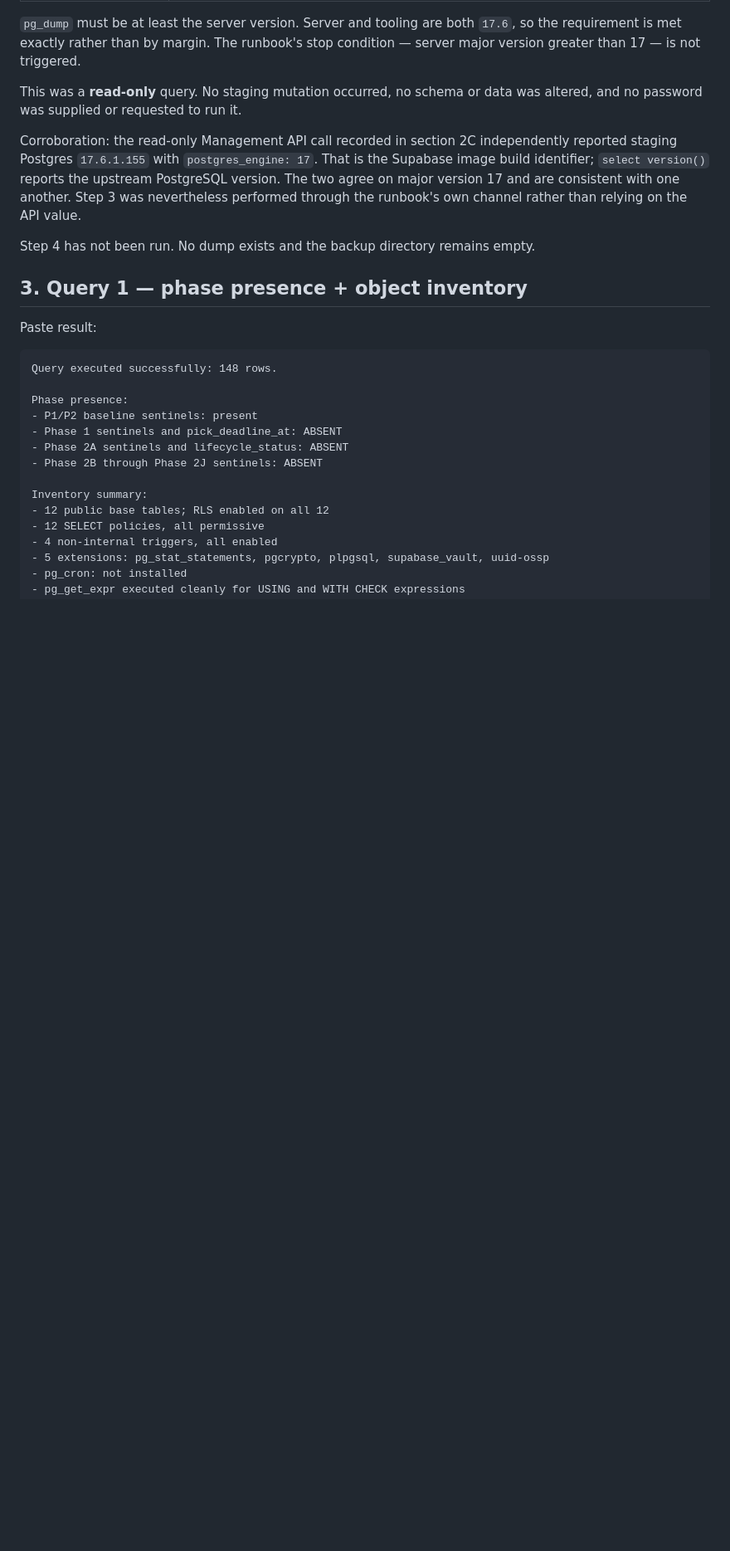
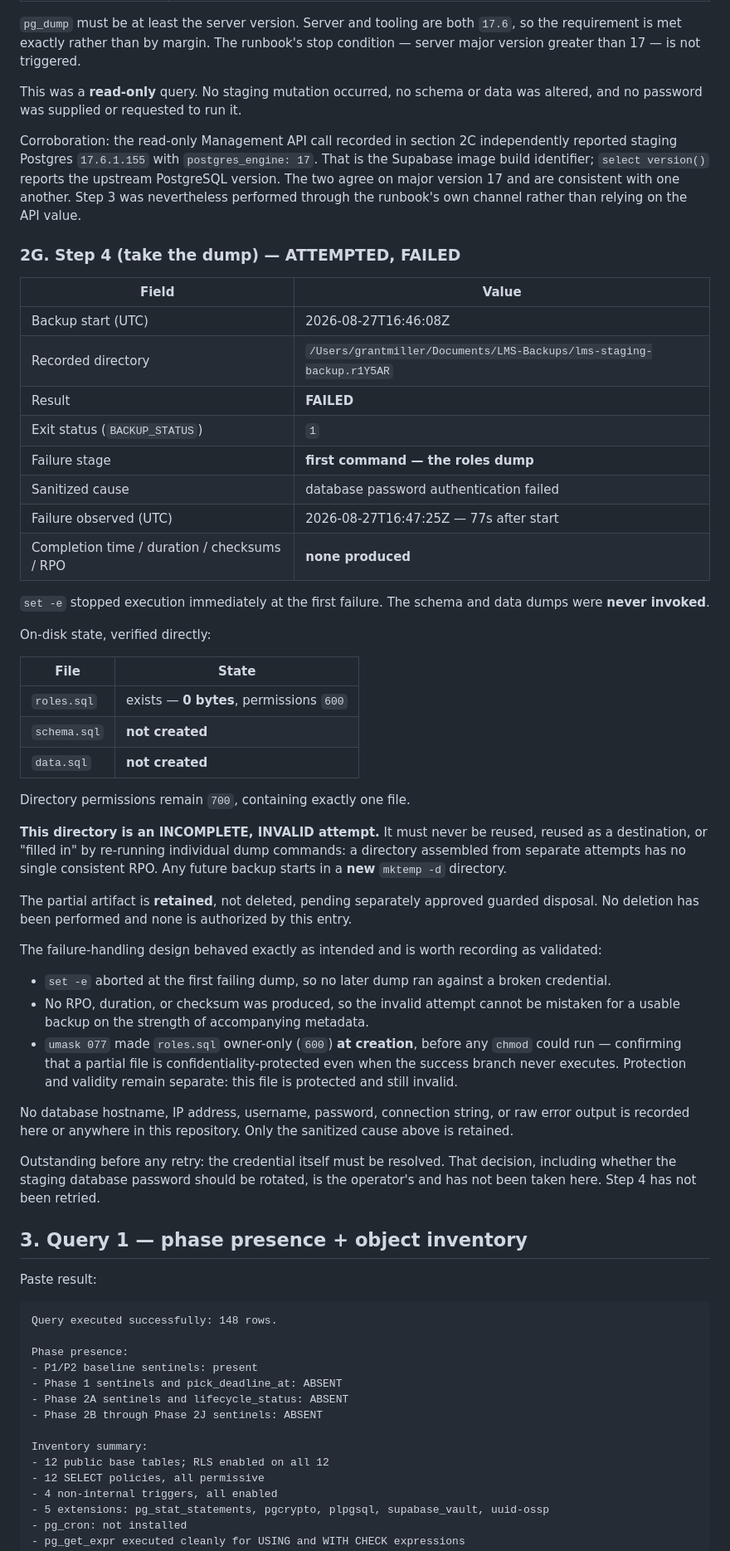
Before and after one commit to GRM1106/last_man_standing, a Markdown page: PHASE_2K_DISCOVERY_EVIDENCE.md, the part around the change. Shown at 83% size. Drawn GitHub-style; blank space fills up the shorter version.

Commit message:
docs(ops): record failed Phase 2K backup attempt
Runbook Step 4 was attempted against staging and failed. Backup start
2026-08-27T16:46:08Z; failure observed 77 seconds later. Exit status 1.

The failure occurred at the first command, the roles dump. Sanitized cause:
database password authentication failed. set -e stopped execution immediately,
so the schema and data dumps were never invoked.

On-disk state, verified directly rather than transcribed:

- roles.sql exists, 0 bytes, permissions 600
- schema.sql not created
- data.sql not created
- directory permissions remain 700, containing exactly one file

No completion time, duration, checksums or RPO were produced.

The directory is an incomplete, invalid attempt. It must never be reused as a
destination or filled in by re-running individual dump commands, because a
directory assembled from separate attempts has no single consistent RPO. Any
future backup starts in a new mktemp -d directory. The partial artifact is
retained, not deleted, pending separately approved guarded disposal.

The failure-handling design behaved as intended and is recorded as validated:
set -e aborted before a second dump could run against a broken credential; no
RPO or checksum was produced, so the invalid attempt cannot be mistaken for a
usable backup on the strength of accompanying metadata; and umask 077 made the
partial roles.sql owner-only at creation, before any chmod could run, so it is
confidentiality-protected even though the success branch never executed.
Protection and validity remain separate concerns: this file is protected and
still invalid.

No database hostname, IP address, username, password, connection string or raw
error output is recorded. Only the sanitized cause is retained.

Before any retry the credential must be resolved. Whether to rotate the staging
database password is the operator's decision and has not been taken. Step 4 has
not been retried and the BACKUP / RESTORE OPERATOR GATE remains NOT READY.

Co-Authored-By: Claude Opus 5 (1M context) <noreply@anthropic.com>

```diff
--- a/PHASE_2K_DISCOVERY_EVIDENCE.md
+++ b/PHASE_2K_DISCOVERY_EVIDENCE.md
@@ -260,7 +260,56 @@ identifier; `select version()` reports the upstream PostgreSQL version. The two
 version 17 and are consistent with one another. Step 3 was nevertheless performed through the
 runbook's own channel rather than relying on the API value.
 
-Step 4 has not been run. No dump exists and the backup directory remains empty.
+### 2G. Step 4 (take the dump) — ATTEMPTED, FAILED
+
+| Field | Value |
+|---|---|
+| Backup start (UTC) | 2026-08-27T16:46:08Z |
+| Recorded directory | `/Users/grantmiller/Documents/LMS-Backups/lms-staging-backup.r1Y5AR` |
+| Result | **FAILED** |
+| Exit status (`BACKUP_STATUS`) | `1` |
+| Failure stage | **first command — the roles dump** |
+| Sanitized cause | database password authentication failed |
+| Failure observed (UTC) | 2026-08-27T16:47:25Z — 77s after start |
+| Completion time / duration / checksums / RPO | **none produced** |
+
+`set -e` stopped execution immediately at the first failure. The schema and data dumps were
+**never invoked**.
+
+On-disk state, verified directly:
+
+| File | State |
+|---|---|
+| `roles.sql` | exists — **0 bytes**, permissions `600` |
+| `schema.sql` | **not created** |
+| `data.sql` | **not created** |
+
+Directory permissions remain `700`, containing exactly one file.
+
+**This directory is an INCOMPLETE, INVALID attempt.** It must never be reused, reused as a
+destination, or "filled in" by re-running individual dump commands: a directory assembled from
+separate attempts has no single consistent RPO. Any future backup starts in a **new**
+`mktemp -d` directory.
+
+The partial artifact is **retained**, not deleted, pending separately approved guarded
+disposal. No deletion has been performed and none is authorized by this entry.
+
+The failure-handling design behaved exactly as intended and is worth recording as validated:
+
+- `set -e` aborted at the first failing dump, so no later dump ran against a broken credential.
+- No RPO, duration, or checksum was produced, so the invalid attempt cannot be mistaken for a
+  usable backup on the strength of accompanying metadata.
+- `umask 077` made `roles.sql` owner-only (`600`) **at creation**, before any `chmod` could
+  run — confirming that a partial file is confidentiality-protected even when the success
+  branch never executes. Protection and validity remain separate: this file is protected and
+  still invalid.
+
+No database hostname, IP address, username, password, connection string, or raw error output
+is recorded here or anywhere in this repository. Only the sanitized cause above is retained.
+
+Outstanding before any retry: the credential itself must be resolved. That decision, including
+whether the staging database password should be rotated, is the operator's and has not been
+taken here. Step 4 has not been retried.
 
 ## 3. Query 1 — phase presence + object inventory
 
```
